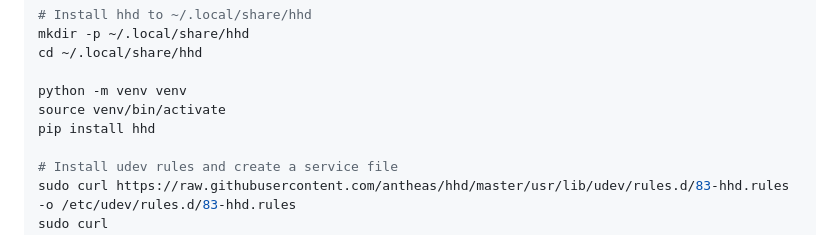
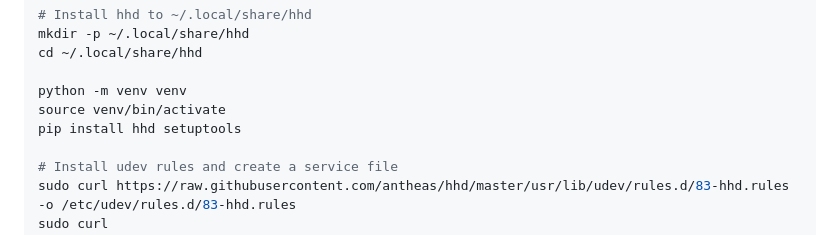
Before and after one commit to hhd-dev/hhd, a Markdown page: readme.md, the part around the change. Rendered like a GitHub page.

Commit message:
add setup tools to install instructions

```diff
--- a/readme.md
+++ b/readme.md
@@ -104,7 +104,7 @@ cd ~/.local/share/hhd
 
 python -m venv venv
 source venv/bin/activate
-pip install hhd
+pip install hhd setuptools
 
 # Install udev rules and create a service file
 sudo curl https://raw.githubusercontent.com/antheas/hhd/master/usr/lib/udev/rules.d/83-hhd.rules -o /etc/udev/rules.d/83-hhd.rules
```
